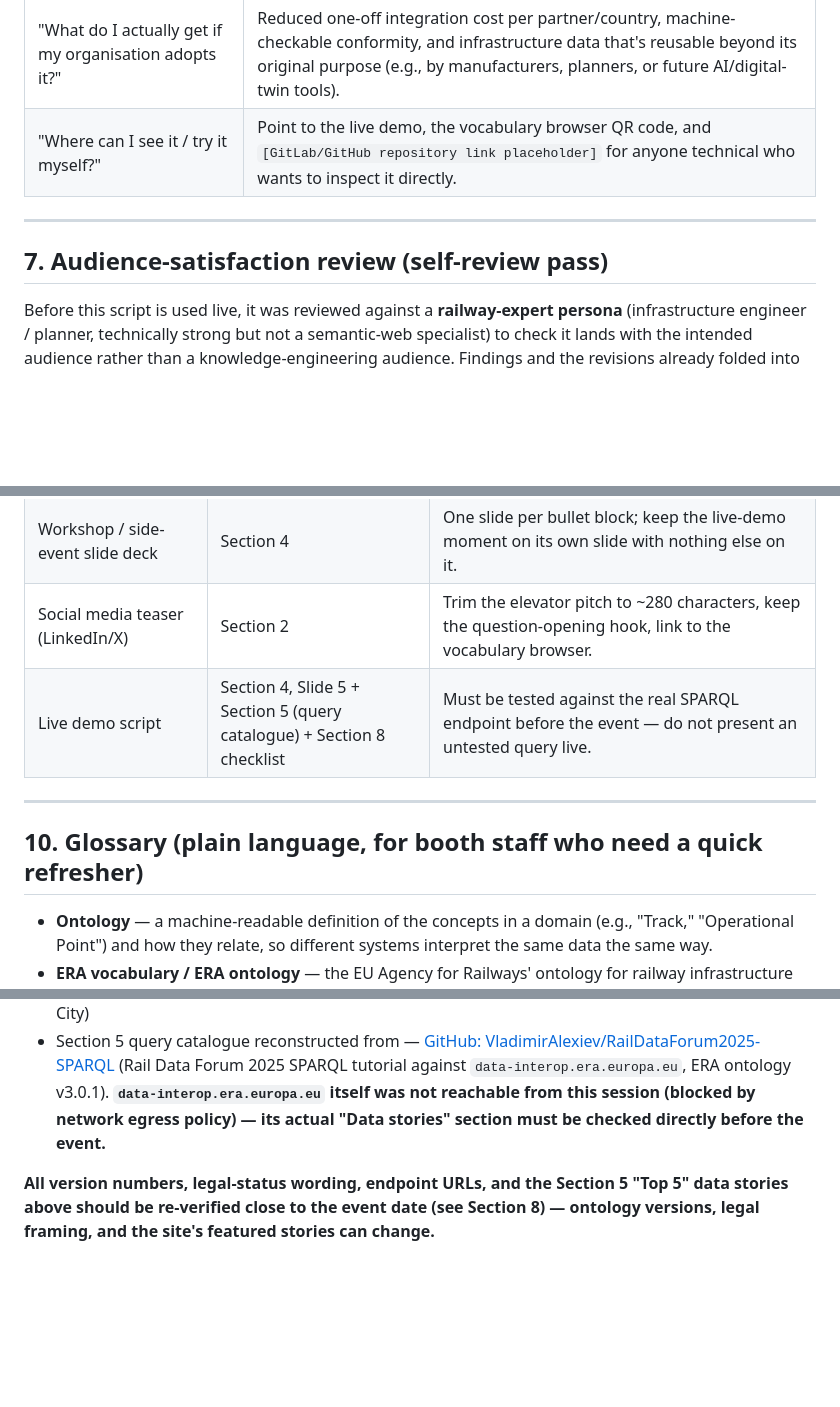
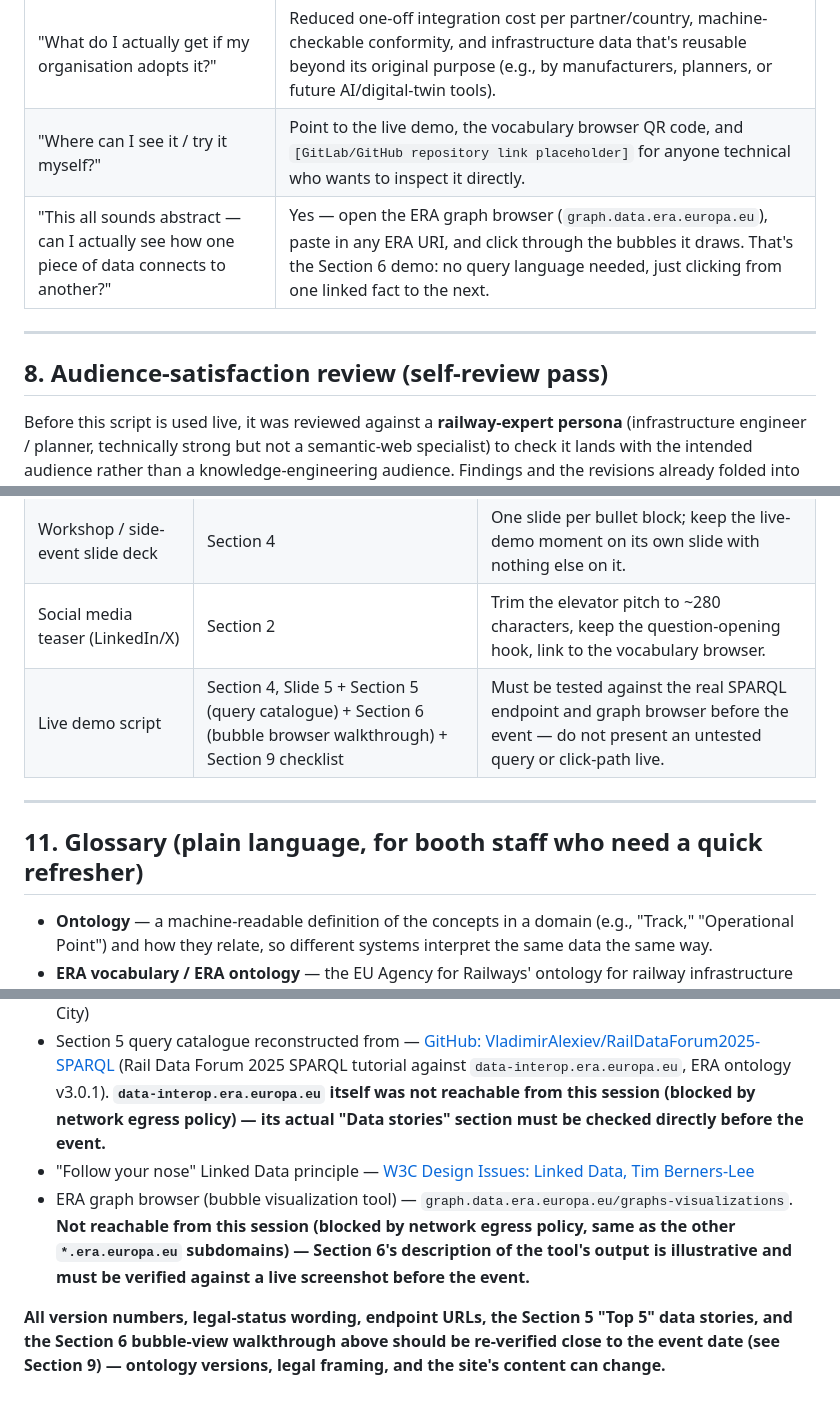
Before and after one commit to gatemezing/onto-dissemination, a Markdown page: scripts/innotrans2026-era-ontology-script.md, 3 parts joined by grey strips. Rendered like a GitHub page; blank space fills up the shorter version.

```diff
--- a/scripts/innotrans2026-era-ontology-script.md
+++ b/scripts/innotrans2026-era-ontology-script.md
@@ -138,10 +170,11 @@ With that caveat, here are 5 stories that best "showcase interoperability using
 | "How is this different from railML?" | The ERA ontology is aligned with railML3 and RailTopoModel rather than competing with them — it reuses their concepts as the semantic backbone for the EU's official infrastructure register. |
 | "What do I actually get if my organisation adopts it?" | Reduced one-off integration cost per partner/country, machine-checkable conformity, and infrastructure data that's reusable beyond its original purpose (e.g., by manufacturers, planners, or future AI/digital-twin tools). |
 | "Where can I see it / try it myself?" | Point to the live demo, the vocabulary browser QR code, and `[GitLab/GitHub repository link placeholder]` for anyone technical who wants to inspect it directly. |
+| "This all sounds abstract — can I actually see how one piece of data connects to another?" | Yes — open the ERA graph browser (`graph.data.era.europa.eu`), paste in any ERA URI, and click through the bubbles it draws. That's the Section 6 demo: no query language needed, just clicking from one linked fact to the next. |
 
 ---
 
-## 7. Audience-satisfaction review (self-review pass)
+## 8. Audience-satisfaction review (self-review pass)
 
 Before this script is used live, it was reviewed against a **railway-expert persona** (infrastructure engineer / planner, technically strong but not a semantic-web specialist) to check it lands with the intended audience rather than a knowledge-engineering audience. Findings and the revisions already folded into Sections 2–4 above:
 
@@ -183,11 +217,11 @@ Use each script section as the source text for a specific deliverable:
 | Booth staff briefing sheet | Sections 2, 3, 5, 6 | Print full booth talk + FAQ for rehearsal; the satisfaction review explains *why* the script is phrased this way, useful for staff who improvise. |
 | Workshop / side-event slide deck | Section 4 | One slide per bullet block; keep the live-demo moment on its own slide with nothing else on it. |
 | Social media teaser (LinkedIn/X) | Section 2 | Trim the elevator pitch to ~280 characters, keep the question-opening hook, link to the vocabulary browser. |
-| Live demo script | Section 4, Slide 5 + Section 5 (query catalogue) + Section 8 checklist | Must be tested against the real SPARQL endpoint before the event — do not present an untested query live. |
+| Live demo script | Section 4, Slide 5 + Section 5 (query catalogue) + Section 6 (bubble browser walkthrough) + Section 9 checklist | Must be tested against the real SPARQL endpoint and graph browser before the event — do not present an untested query or click-path live. |
 
 ---
 
-## 10. Glossary (plain language, for booth staff who need a quick refresher)
+## 11. Glossary (plain language, for booth staff who need a quick refresher)
 
 - **Ontology** — a machine-readable definition of the concepts in a domain (e.g., "Track," "Operational Point") and how they relate, so different systems interpret the same data the same way.
 - **ERA vocabulary / ERA ontology** — the EU Agency for Railways' ontology for railway infrastructure and rolling stock data, published at `data.europa.eu/949`.
@@ -210,5 +244,7 @@ Use each script section as the source text for a specific deliverable:
 - "Leveraging semantic technologies for digital interoperability in the European Railway domain" (ISWC 2021 In-Use) — [julianrojas.org](https://julianrojas.org/papers/iswc2021-in-use/)
 - InnoTrans 2026 dates and venue — [InnoTrans official site](https://www.innotrans.de/en) (22–25 September 2026, Berlin ExpoCenter City)
 - Section 5 query catalogue reconstructed from — [GitHub: VladimirAlexiev/RailDataForum2025-SPARQL](https://github.com/VladimirAlexiev/RailDataForum2025-SPARQL) (Rail Data Forum 2025 SPARQL tutorial against `data-interop.era.europa.eu`, ERA ontology v3.0.1). **`data-interop.era.europa.eu` itself was not reachable from this session (blocked by network egress policy) — its actual "Data stories" section must be checked directly before the event.**
+- "Follow your nose" Linked Data principle — [W3C Design Issues: Linked Data, Tim Berners-Lee](https://www.w3.org/DesignIssues/LinkedData.html)
+- ERA graph browser (bubble visualization tool) — `graph.data.era.europa.eu/graphs-visualizations`. **Not reachable from this session (blocked by network egress policy, same as the other `*.era.europa.eu` subdomains) — Section 6's description of the tool's output is illustrative and must be verified against a live screenshot before the event.**
 
-**All version numbers, legal-status wording, endpoint URLs, and the Section 5 "Top 5" data stories above should be re-verified close to the event date (see Section 8) — ontology versions, legal framing, and the site's featured stories can change.**
+**All version numbers, legal-status wording, endpoint URLs, the Section 5 "Top 5" data stories, and the Section 6 bubble-view walkthrough above should be re-verified close to the event date (see Section 9) — ontology versions, legal framing, and the site's content can change.**
```
Also changed, not shown: other parts of scripts/innotrans2026-era-ontology-script.md (+42 -9 lines).
